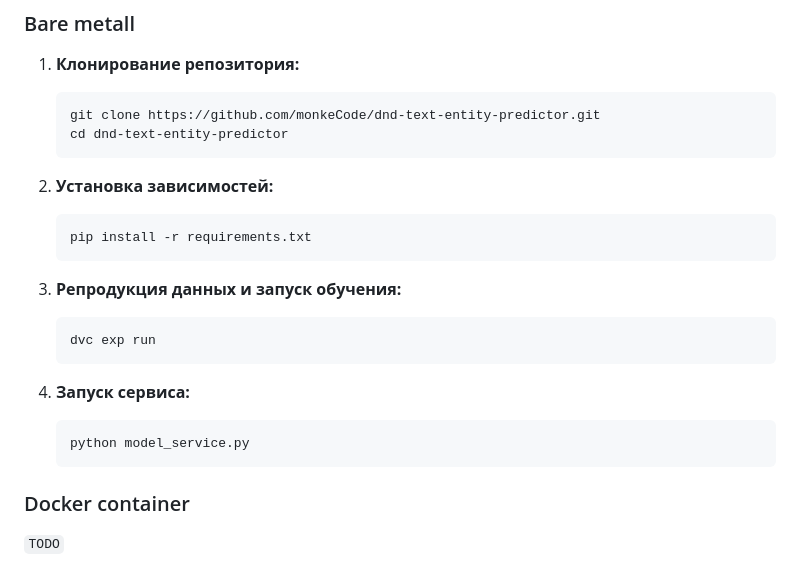
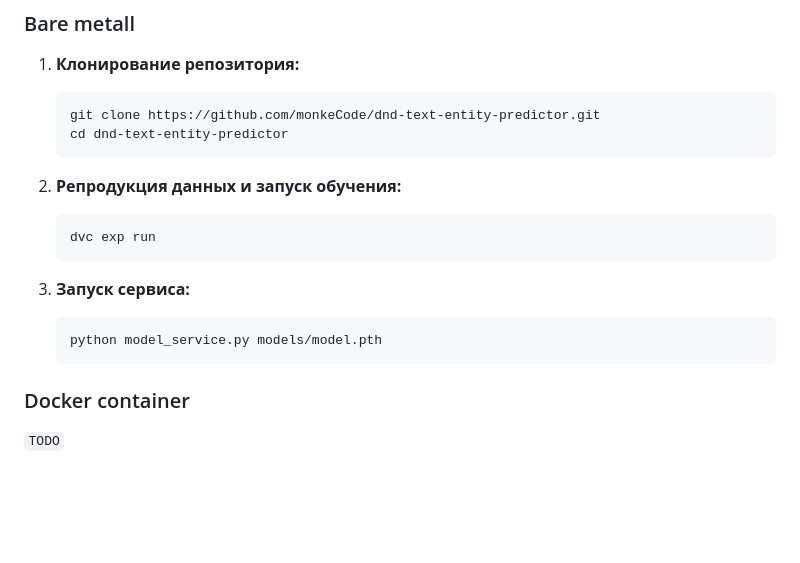
Before and after one commit to monkeCode/dnd-text-entity-predictor, a Markdown page: README.md, the part around the change. Rendered like a GitHub page; blank space fills up the shorter version.

````diff
--- a/README.md
+++ b/README.md
@@ -223,22 +223,16 @@ flowchart TD
    cd dnd-text-entity-predictor
    ```
 
-2. **Установка зависимостей:**
-
-   ```bash
-   pip install -r requirements.txt
-   ```
-
-3. **Репродукция данных и запуск обучения:**
+2. **Репродукция данных и запуск обучения:**
 
    ```bash
    dvc exp run
    ```
 
-4. **Запуск сервиса:**
+3. **Запуск сервиса:**
 
    ```bash
-   python model_service.py
+   python model_service.py models/model.pth
    ```
 
 ### Docker container
````
